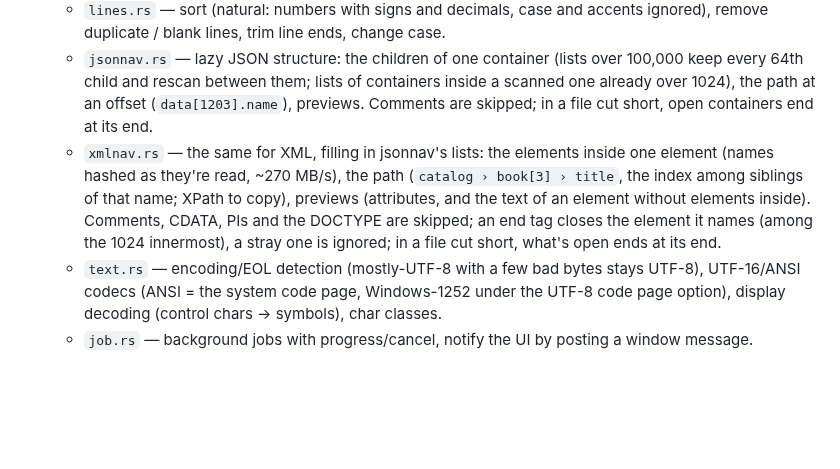
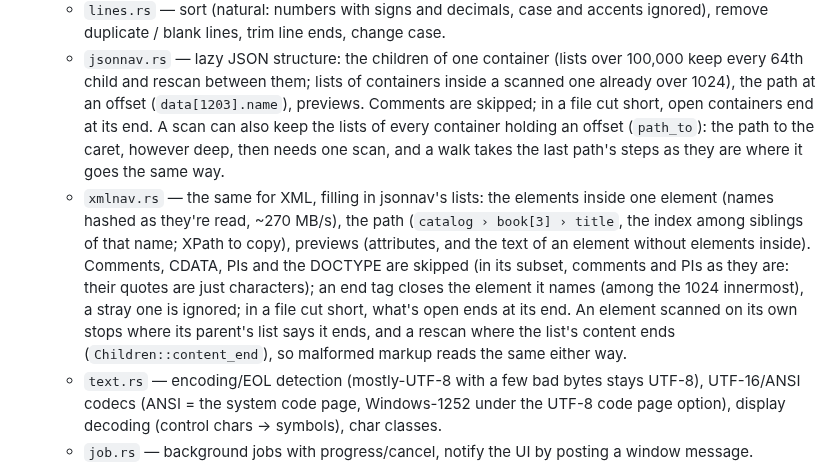
Before and after one commit to jamesccupps/Slate, a Markdown page: CLAUDE.md, the part around the change. Drawn GitHub-style; blank space fills up the shorter version.

Commit message:
Docs: paths in one scan, element scans bounded by their known end, DOCTYPE subsets
Co-Authored-By: Claude Opus 5.5 <noreply@anthropic.com>

```diff
--- a/CLAUDE.md
+++ b/CLAUDE.md
@@ -86,12 +86,16 @@ Commits use the GitHub no-reply address (repo-local git config); GitHub refuses
     lines, trim line ends, change case.
   - `jsonnav.rs` — lazy JSON structure: the children of one container (lists over 100,000 keep every 64th child
     and rescan between them; lists of containers inside a scanned one already over 1024), the path at an offset
-    (`data[1203].name`), previews. Comments are skipped; in a file cut short, open containers end at its end.
+    (`data[1203].name`), previews. Comments are skipped; in a file cut short, open containers end at its end. A scan
+    can also keep the lists of every container holding an offset (`path_to`): the path to the caret, however deep,
+    then needs one scan, and a walk takes the last path's steps as they are where it goes the same way.
   - `xmlnav.rs` — the same for XML, filling in jsonnav's lists: the elements inside one element (names hashed as
     they're read, ~270 MB/s), the path (`catalog › book[3] › title`, the index among siblings of that name; XPath
     to copy), previews (attributes, and the text of an element without elements inside). Comments, CDATA, PIs and
-    the DOCTYPE are skipped; an end tag closes the element it names (among the 1024 innermost), a stray one is
-    ignored; in a file cut short, what's open ends at its end.
+    the DOCTYPE are skipped (in its subset, comments and PIs as they are: their quotes are just characters); an end
+    tag closes the element it names (among the 1024 innermost), a stray one is ignored; in a file cut short, what's
+    open ends at its end. An element scanned on its own stops where its parent's list says it ends, and a rescan
+    where the list's content ends (`Children::content_end`), so malformed markup reads the same either way.
   - `text.rs` — encoding/EOL detection (mostly-UTF-8 with a few bad bytes stays UTF-8), UTF-16/ANSI codecs (ANSI
     = the system code page, Windows-1252 under the UTF-8 code page option), display decoding (control chars →
     symbols), char classes.
```
